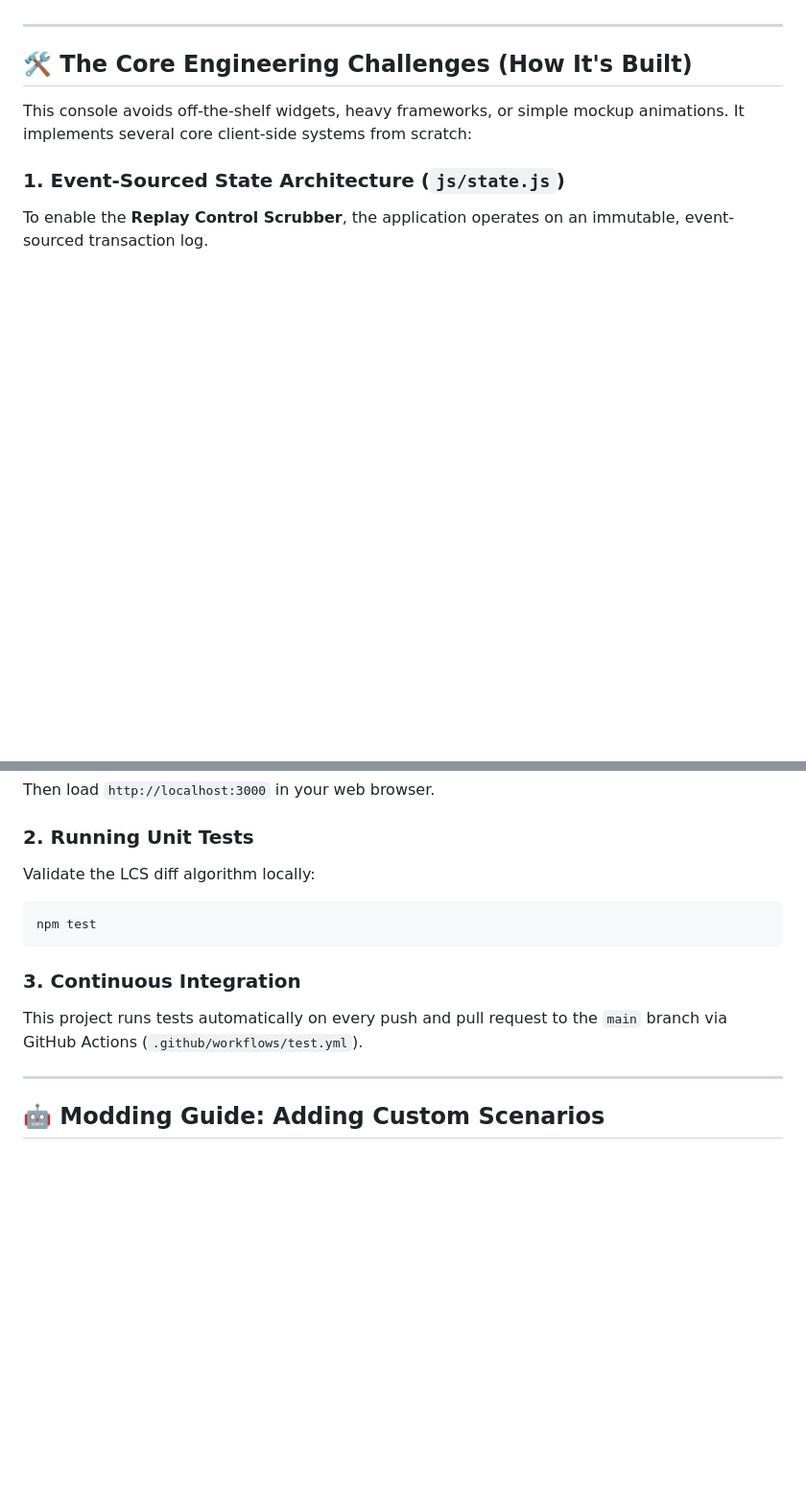
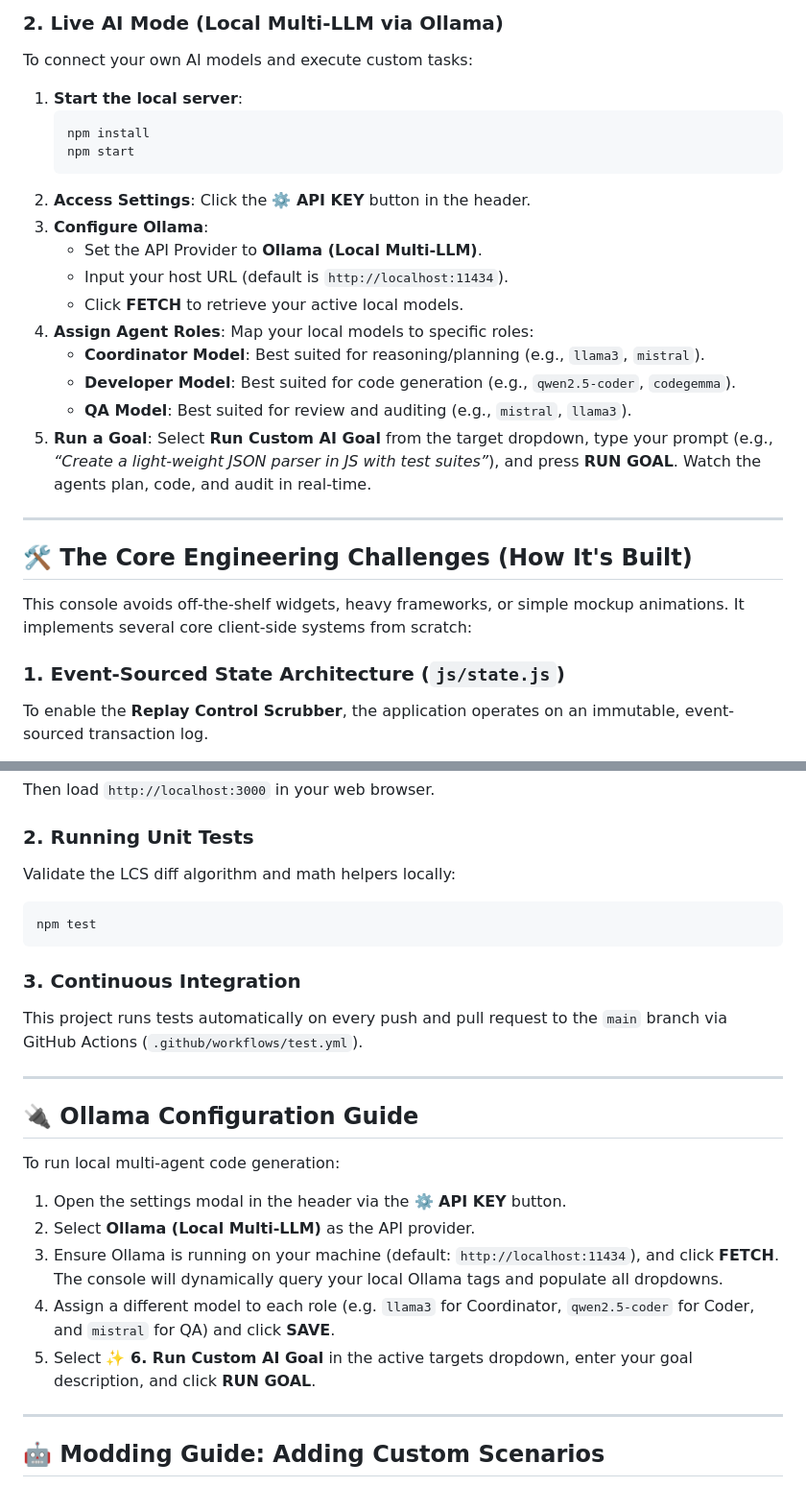
Before and after one commit to aaditya079/NEURALIS, a Markdown page: README.md, 2 parts joined by grey strips. Shown at 96% size. Rendered like a GitHub page; blank space fills up the shorter version.

````diff
--- a/README.md
+++ b/README.md
@@ -19,3 +53,20 @@ As an advanced extension, the console features a **Live AI Mode** (Gemini, OpenA
+### 2. Live AI Mode (Local Multi-LLM via Ollama)
+To connect your own AI models and execute custom tasks:
+1. **Start the local server**:
+   ```bash
+   npm install
+   npm start
+   ```
+2. **Access Settings**: Click the **⚙️ API KEY** button in the header.
+3. **Configure Ollama**:
+   * Set the API Provider to **Ollama (Local Multi-LLM)**.
+   * Input your host URL (default is `http://localhost:11434`).
+   * Click **FETCH** to retrieve your active local models.
+4. **Assign Agent Roles**: Map your local models to specific roles:
+   * **Coordinator Model**: Best suited for reasoning/planning (e.g., `llama3`, `mistral`).
+   * **Developer Model**: Best suited for code generation (e.g., `qwen2.5-coder`, `codegemma`).
+   * **QA Model**: Best suited for review and auditing (e.g., `mistral`, `llama3`).
+5. **Run a Goal**: Select **Run Custom AI Goal** from the target dropdown, type your prompt (e.g., *“Create a light-weight JSON parser in JS with test suites”*), and press **RUN GOAL**. Watch the agents plan, code, and audit in real-time.
 
 ---
 
@@ -99,13 +161,24 @@ npm start
 Then load `http://localhost:3000` in your web browser.
 
 ### 2. Running Unit Tests
-Validate the LCS diff algorithm locally:
+Validate the LCS diff algorithm and math helpers locally:
 ```bash
 npm test
 ```
 
 ### 3. Continuous Integration
 This project runs tests automatically on every push and pull request to the `main` branch via GitHub Actions (`.github/workflows/test.yml`).
+
+---
+
+## 🔌 Ollama Configuration Guide
+
+To run local multi-agent code generation:
+1. Open the settings modal in the header via the **⚙️ API KEY** button.
+2. Select **Ollama (Local Multi-LLM)** as the API provider.
+3. Ensure Ollama is running on your machine (default: `http://localhost:11434`), and click **FETCH**. The console will dynamically query your local Ollama tags and populate all dropdowns.
+4. Assign a different model to each role (e.g. `llama3` for Coordinator, `qwen2.5-coder` for Coder, and `mistral` for QA) and click **SAVE**.
+5. Select **✨ 6. Run Custom AI Goal** in the active targets dropdown, enter your goal description, and click **RUN GOAL**.
 
 ---
 
````
Also changed, not shown: other parts of README.md (+61 -16 lines).
